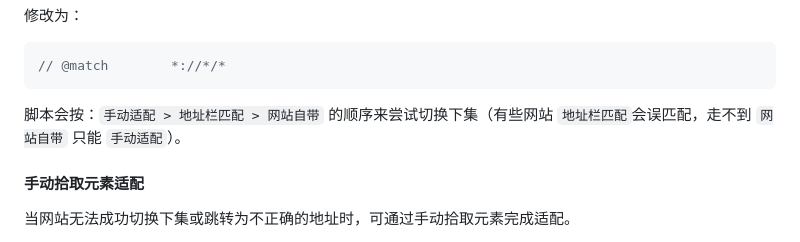
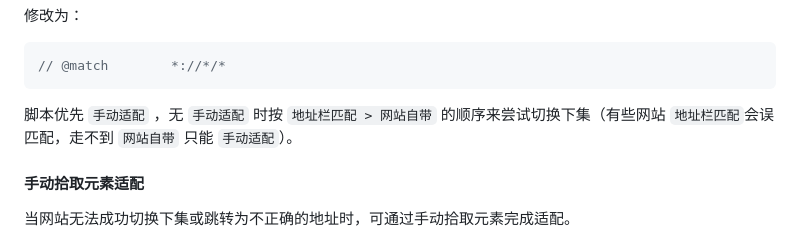
Before and after one commit to xFeny/UserScript, a Markdown page: monkey-web-fullscreen/README.md, the part around the change. Drawn GitHub-style.

````diff
--- a/monkey-web-fullscreen/README.md
+++ b/monkey-web-fullscreen/README.md
@@ -109,7 +109,7 @@
 // @match        *://*/*
 ```
 
-脚本会按：`手动适配 > 地址栏匹配 > 网站自带` 的顺序来尝试切换下集（有些网站 `地址栏匹配`会误匹配，走不到 `网站自带` 只能 `手动适配`）。
+脚本优先 `手动适配` ，无 `手动适配` 时按 `地址栏匹配 > 网站自带` 的顺序来尝试切换下集（有些网站 `地址栏匹配`会误匹配，走不到 `网站自带` 只能 `手动适配`）。
 
 #### 手动拾取元素适配
 
````
